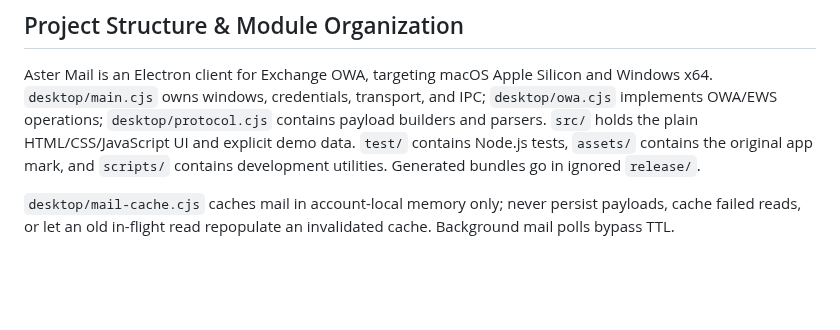
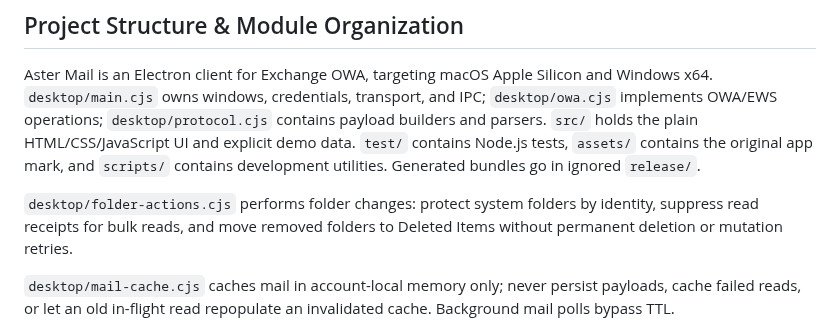
Before and after one commit to darxfame/aster-mail, a Markdown page: AGENTS.md, the part around the change. GitHub-like rendering; blank space fills up the shorter version.

```diff
--- a/AGENTS.md
+++ b/AGENTS.md
@@ -9,6 +9,8 @@ payload builders and parsers. `src/` holds the plain HTML/CSS/JavaScript UI and
 explicit demo data. `test/` contains Node.js tests, `assets/` contains the original
 app mark, and `scripts/` contains development utilities. Generated bundles go in
 ignored `release/`.
+
+`desktop/folder-actions.cjs` performs folder changes: protect system folders by identity, suppress read receipts for bulk reads, and move removed folders to Deleted Items without permanent deletion or mutation retries.
 
 `desktop/mail-cache.cjs` caches mail in account-local memory only; never persist payloads, cache failed reads, or let an old in-flight read repopulate an invalidated cache. Background mail polls bypass TTL.
 
```
Also changed, not shown: .github/RELEASE_NOTES.md (+5 -5 lines), README.md (+15 -0 lines), docs/aster-folder-menu-0.1.15.jpg (added), docs/aster-widget-compact-0.1.15.jpg (added), 13 other files.
